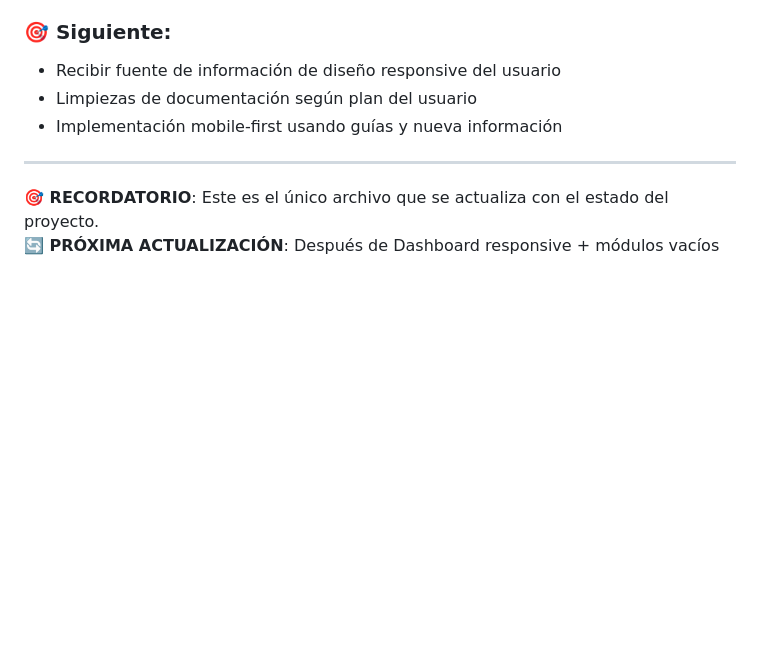
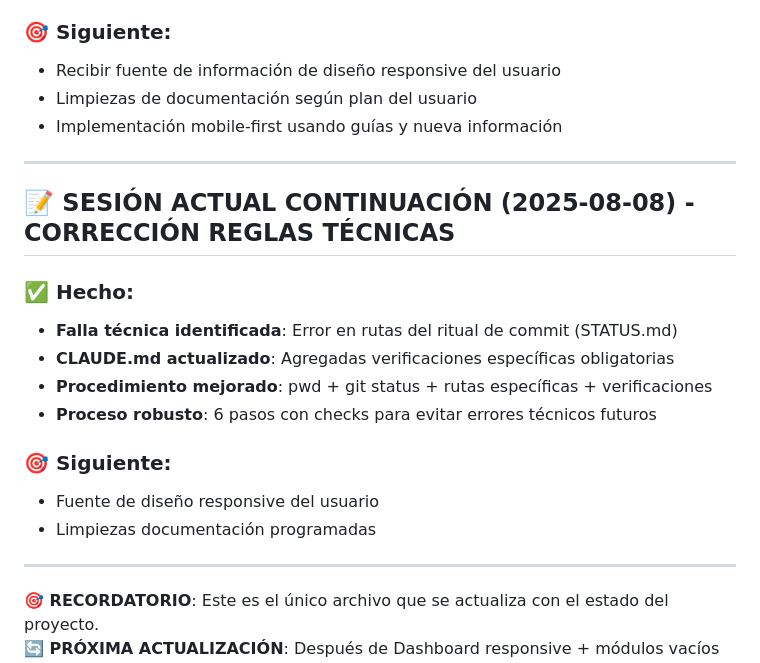
Before and after one commit to PachuAI/bambu-crm-full, a Markdown page: STATUS.md, the part around the change. Drawn GitHub-style; blank space fills up the shorter version.

```diff
--- a/STATUS.md
+++ b/STATUS.md
@@ -342,6 +342,20 @@ PREREQUISITO: UI refinement total completado
 
 ---
 
+## 📝 SESIÓN ACTUAL CONTINUACIÓN (2025-08-08) - CORRECCIÓN REGLAS TÉCNICAS
+
+### ✅ Hecho:
+- **Falla técnica identificada**: Error en rutas del ritual de commit (STATUS.md)
+- **CLAUDE.md actualizado**: Agregadas verificaciones específicas obligatorias
+- **Procedimiento mejorado**: pwd + git status + rutas específicas + verificaciones
+- **Proceso robusto**: 6 pasos con checks para evitar errores técnicos futuros
+
+### 🎯 Siguiente:
+- Fuente de diseño responsive del usuario
+- Limpiezas documentación programadas
+
+---
+
 **🎯 RECORDATORIO**: Este es el único archivo que se actualiza con el estado del proyecto.
 **🔄 PRÓXIMA ACTUALIZACIÓN**: Después de Dashboard responsive + módulos vacíos
 **🚨 SITUACIÓN ACTUAL**: Backend completo - Frontend crítico pendiente desarrollo
```
Also changed, not shown: CLAUDE.md (+10 -5 lines).
